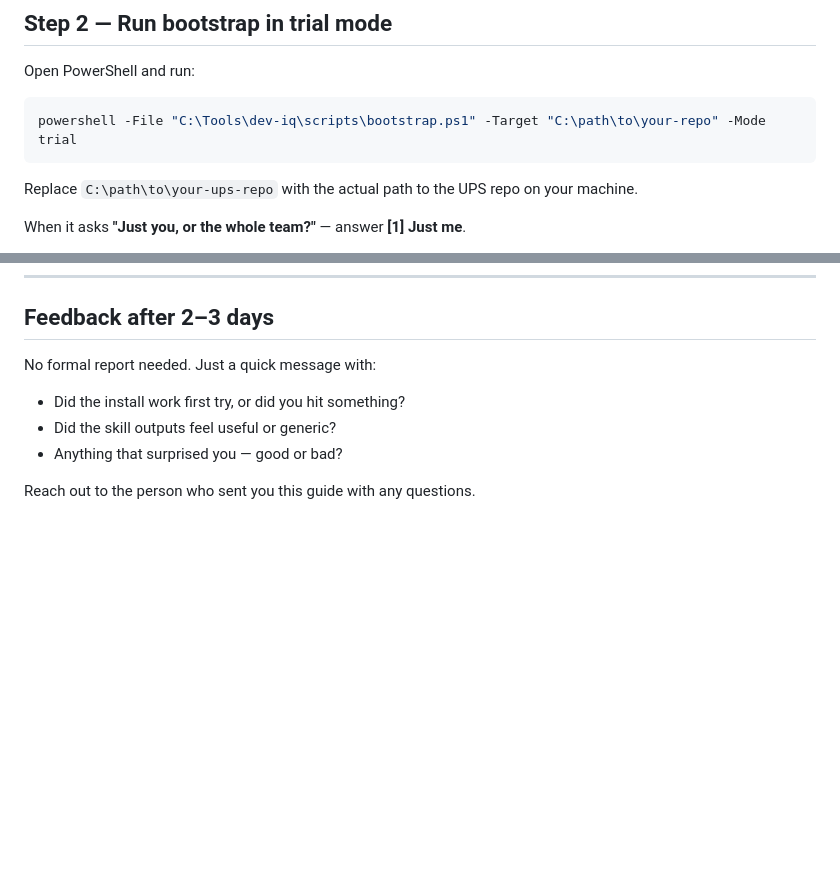
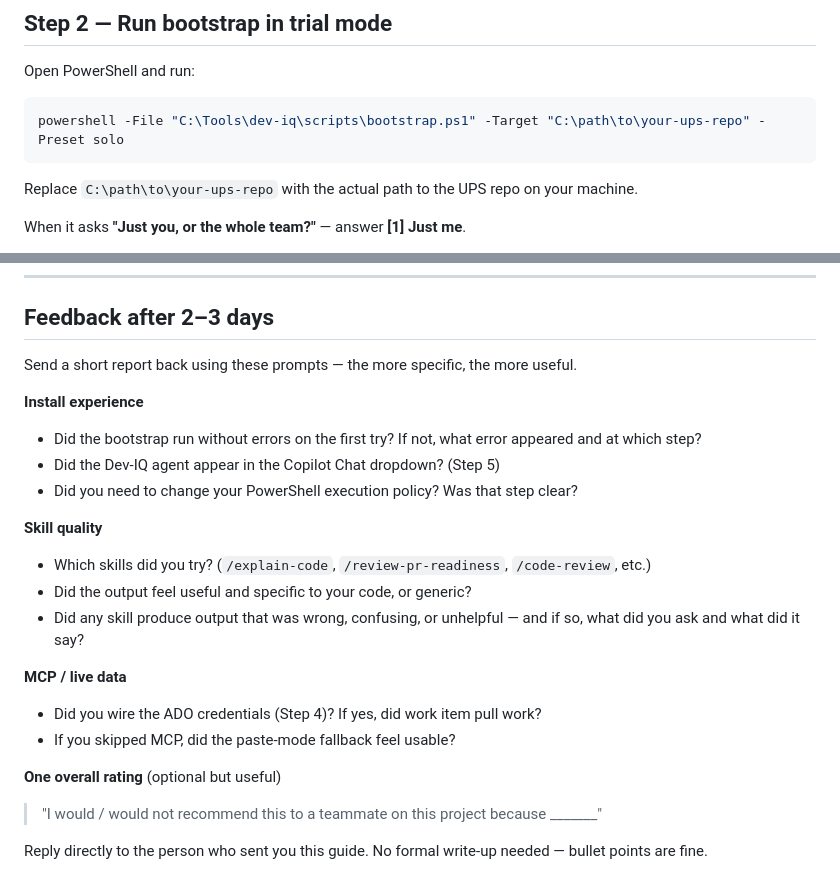
Before and after one commit to Kabir1976/dev-iq-agent-pack, a Markdown page: docs/trial-install-guide.md, 2 parts joined by grey strips. GitHub-like rendering; blank space fills up the shorter version.

Commit message:
fix(trial-guide): correct bootstrap command and add structured feedback template
- Fix -Mode trial → -Preset solo (canonical shorthand, matches reference docs)
- Fix copy-paste inconsistency in path placeholder
- Replace vague feedback ask with structured report template covering install,
  skill quality, MCP wiring, and an overall recommendation prompt

Co-Authored-By: Claude Sonnet 4.6 <noreply@anthropic.com>

````diff
--- a/docs/trial-install-guide.md
+++ b/docs/trial-install-guide.md
@@ -72,7 +72,7 @@ Then run the Unblock-File command from the checklist above if you haven't alread
 
 Open PowerShell and run:
 ```powershell
-powershell -File "C:\Tools\dev-iq\scripts\bootstrap.ps1" -Target "C:\path\to\your-repo" -Mode trial
+powershell -File "C:\Tools\dev-iq\scripts\bootstrap.ps1" -Target "C:\path\to\your-ups-repo" -Preset solo
 ```
 
 Replace `C:\path\to\your-ups-repo` with the actual path to the UPS repo on
@@ -197,9 +197,23 @@ a Go / Hold / Discuss recommendation. This is the core of what Dev.IQ does.
 
 ## Feedback after 2–3 days
 
-No formal report needed. Just a quick message with:
-- Did the install work first try, or did you hit something?
-- Did the skill outputs feel useful or generic?
-- Anything that surprised you — good or bad?
+Send a short report back using these prompts — the more specific, the more useful.
 
-Reach out to the person who sent you this guide with any questions.
+**Install experience**
+- Did the bootstrap run without errors on the first try? If not, what error appeared and at which step?
+- Did the Dev-IQ agent appear in the Copilot Chat dropdown? (Step 5)
+- Did you need to change your PowerShell execution policy? Was that step clear?
+
+**Skill quality**
+- Which skills did you try? (`/explain-code`, `/review-pr-readiness`, `/code-review`, etc.)
+- Did the output feel useful and specific to your code, or generic?
+- Did any skill produce output that was wrong, confusing, or unhelpful — and if so, what did you ask and what did it say?
+
+**MCP / live data**
+- Did you wire the ADO credentials (Step 4)? If yes, did work item pull work?
+- If you skipped MCP, did the paste-mode fallback feel usable?
+
+**One overall rating** (optional but useful)
+> "I would / would not recommend this to a teammate on this project because _______"
+
+Reply directly to the person who sent you this guide. No formal write-up needed — bullet points are fine.
````
